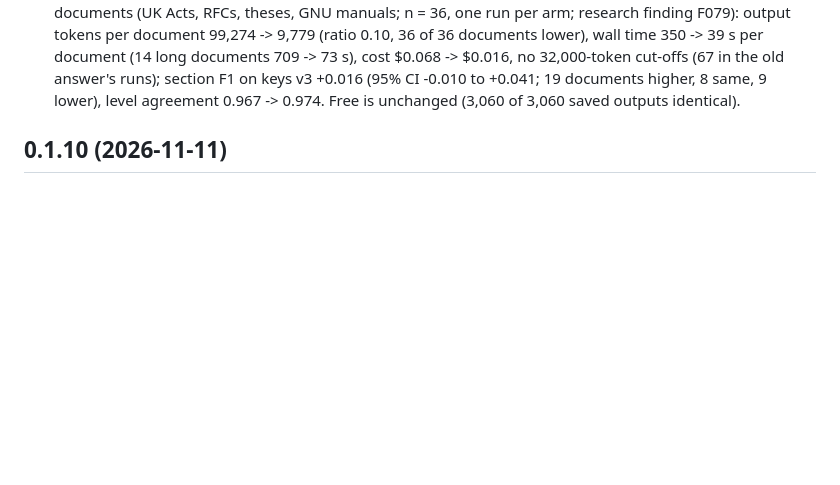
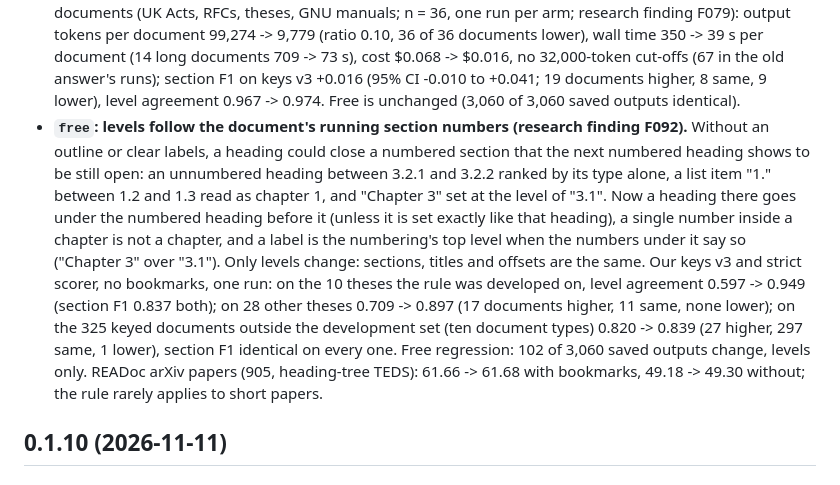
Before and after one commit to Omniwot/section-anything, a Markdown page: CHANGELOG.md, the part around the change. Drawn GitHub-style; blank space fills up the shorter version.

Commit message:
Changelog: Free levels follow the running section numbers (F092)

```diff
--- a/CHANGELOG.md
+++ b/CHANGELOG.md
@@ -20,6 +20,20 @@ Scores are READoc heading-tree TEDS (0-100) with READoc's own scoring code.
   (14 long documents 709 -> 73 s), cost $0.068 -> $0.016, no 32,000-token cut-offs (67 in the old
   answer's runs); section F1 on keys v3 +0.016 (95% CI -0.010 to +0.041; 19 documents higher, 8 same,
   9 lower), level agreement 0.967 -> 0.974. Free is unchanged (3,060 of 3,060 saved outputs identical).
+- **`free`: levels follow the document's running section numbers (research finding F092).** Without
+  an outline or clear labels, a heading could close a numbered section that the next numbered heading
+  shows to be still open: an unnumbered heading between 3.2.1 and 3.2.2 ranked by its type alone, a
+  list item "1." between 1.2 and 1.3 read as chapter 1, and "Chapter 3" set at the level of "3.1".
+  Now a heading there goes under the numbered heading before it (unless it is set exactly like that
+  heading), a single number inside a chapter is not a chapter, and a label is the numbering's top
+  level when the numbers under it say so ("Chapter 3" over "3.1"). Only levels change: sections,
+  titles and offsets are the same. Our keys v3 and strict scorer, no bookmarks, one run: on the 10
+  theses the rule was developed on, level agreement 0.597 -> 0.949 (section F1 0.837 both); on 28
+  other theses 0.709 -> 0.897 (17 documents higher, 11 same, none lower); on the 325 keyed documents
+  outside the development set (ten document types) 0.820 -> 0.839 (27 higher, 297 same, 1 lower),
+  section F1 identical on every one. Free regression: 102 of 3,060 saved outputs change, levels
+  only. READoc arXiv papers (905, heading-tree TEDS): 61.66 -> 61.68 with bookmarks, 49.18 -> 49.30
+  without; the rule rarely applies to short papers.
 
 ## 0.1.10 (2026-11-11)
 
```
